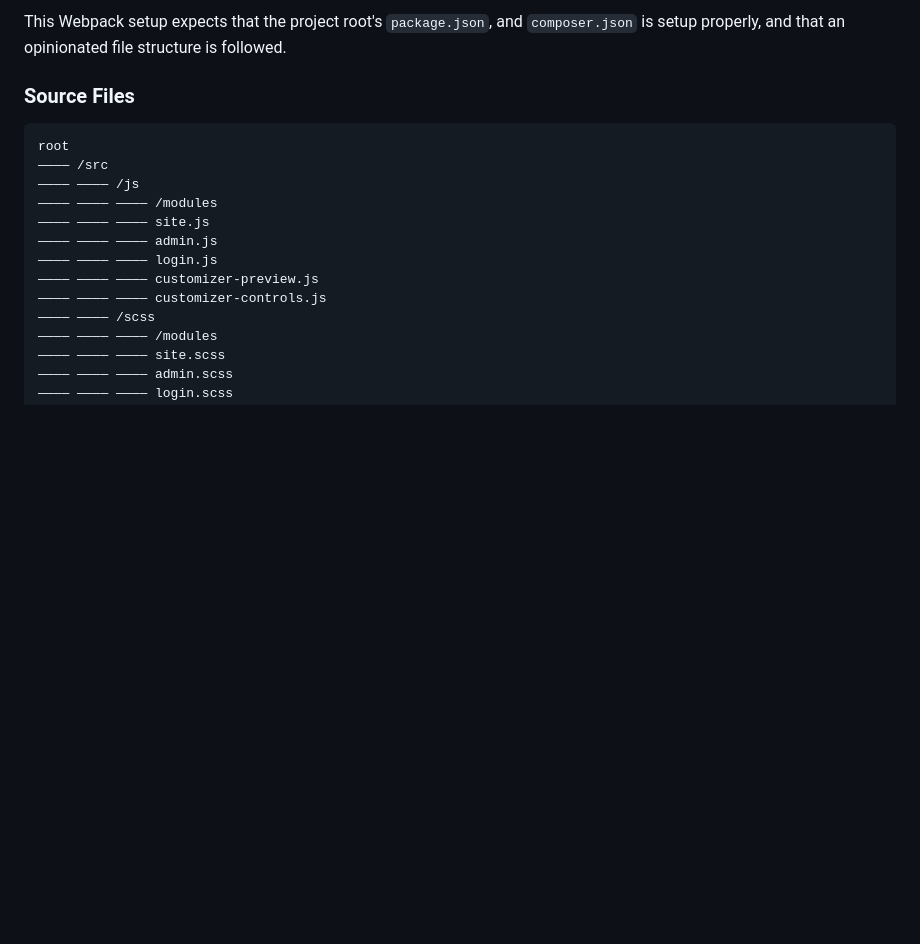
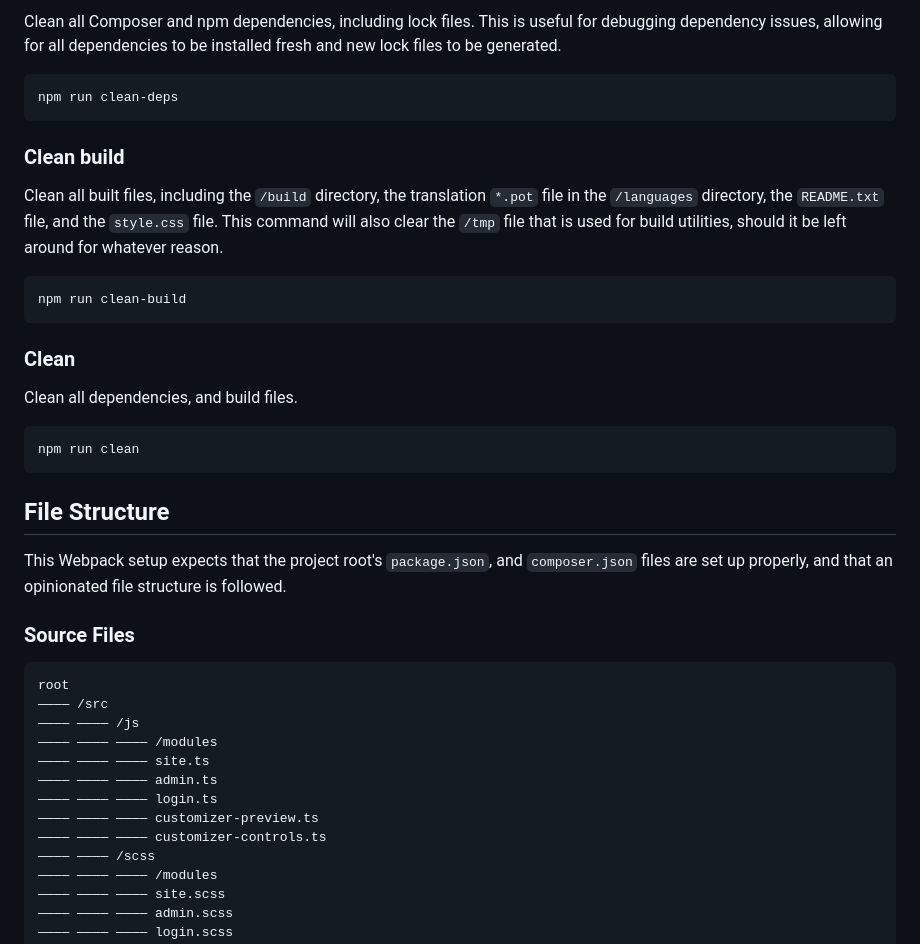
Before and after one commit to dreamsicle-io/wp-theme-assets, a Markdown page: package/README.md, the part around one of its changes. Rendered like a GitHub page; blank space fills up the shorter version.

````diff
--- a/package/README.md
+++ b/package/README.md
@@ -72,5 +78,29 @@ npm run fix
 
-This Webpack setup expects that the project root's `package.json`, and `composer.json` is setup properly, and that an opinionated file structure is followed.
+Clean all Composer and npm dependencies, including lock files. This is useful for debugging dependency issues, allowing for all dependencies to be installed fresh and new lock files to be generated.
+
+```shell
+npm run clean-deps
+```
+
+### Clean build
+
+Clean all built files, including the `/build` directory, the translation `*.pot` file in the `/languages` directory, the `README.txt` file, and the `style.css` file. This command will also clear the `/tmp` file that is used for build utilities, should it be left around for whatever reason.
+
+```shell
+npm run clean-build
+```
+
+### Clean
+
+Clean all dependencies, and build files.
+
+```shell
+npm run clean
+```
+
+## File Structure
+
+This Webpack setup expects that the project root's `package.json`, and `composer.json` files are set up properly, and that an opinionated file structure is followed.
 
 ### Source Files
 
@@ -79,11 +109,11 @@ root
 ―――― /src
 ―――― ―――― /js
 ―――― ―――― ―――― /modules
-―――― ―――― ―――― site.js
-―――― ―――― ―――― admin.js
-―――― ―――― ―――― login.js
-―――― ―――― ―――― customizer-preview.js
-―――― ―――― ―――― customizer-controls.js
+―――― ―――― ―――― site.ts
+―――― ―――― ―――― admin.ts
+―――― ―――― ―――― login.ts
+―――― ―――― ―――― customizer-preview.ts
+―――― ―――― ―――― customizer-controls.ts
 ―――― ―――― /scss
 ―――― ―――― ―――― /modules
 ―――― ―――― ―――― site.scss
````
Also changed, not shown: other parts of package/README.md (+16 -10 lines).
